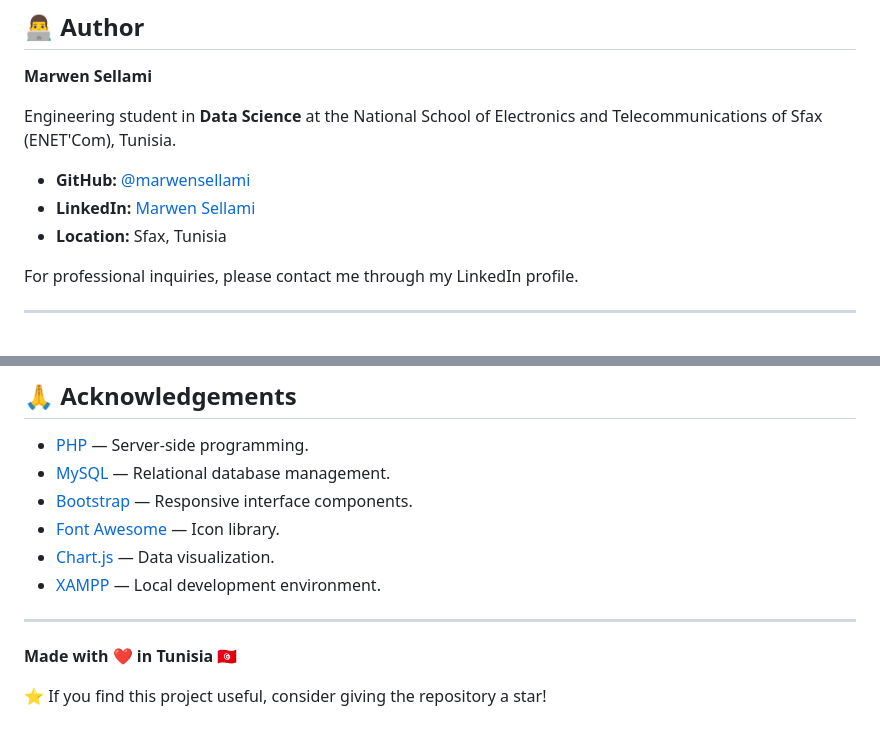
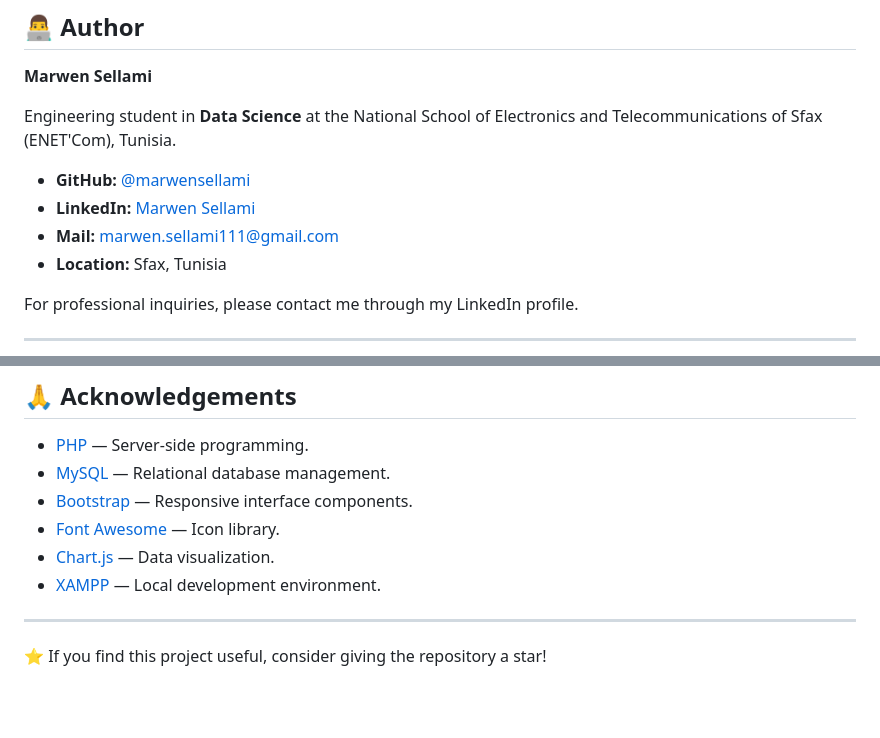
Before and after one commit to marwensellami/Carpooling-Web-Application---Complete-Platform-for-Ride-Management-and-Booking, a Markdown page: README.md, 2 parts joined by grey strips. Drawn GitHub-style; blank space fills up the shorter version.

```diff
--- a/README.md
+++ b/README.md
@@ -573,6 +573,7 @@ Engineering student in **Data Science** at the National School of Electronics an
 
 - **GitHub:** [@marwensellami](https://github.com/marwensellami)
 - **LinkedIn:** [Marwen Sellami](https://www.linkedin.com/)
+- **Mail:** marwen.sellami111@gmail.com
 - **Location:** Sfax, Tunisia
 
 For professional inquiries, please contact me through my LinkedIn profile.
@@ -590,6 +591,4 @@ For professional inquiries, please contact me through my LinkedIn profile.
 
 ---
 
-**Made with ❤️ in Tunisia 🇹🇳**
-
 ⭐ If you find this project useful, consider giving the repository a star!
```
